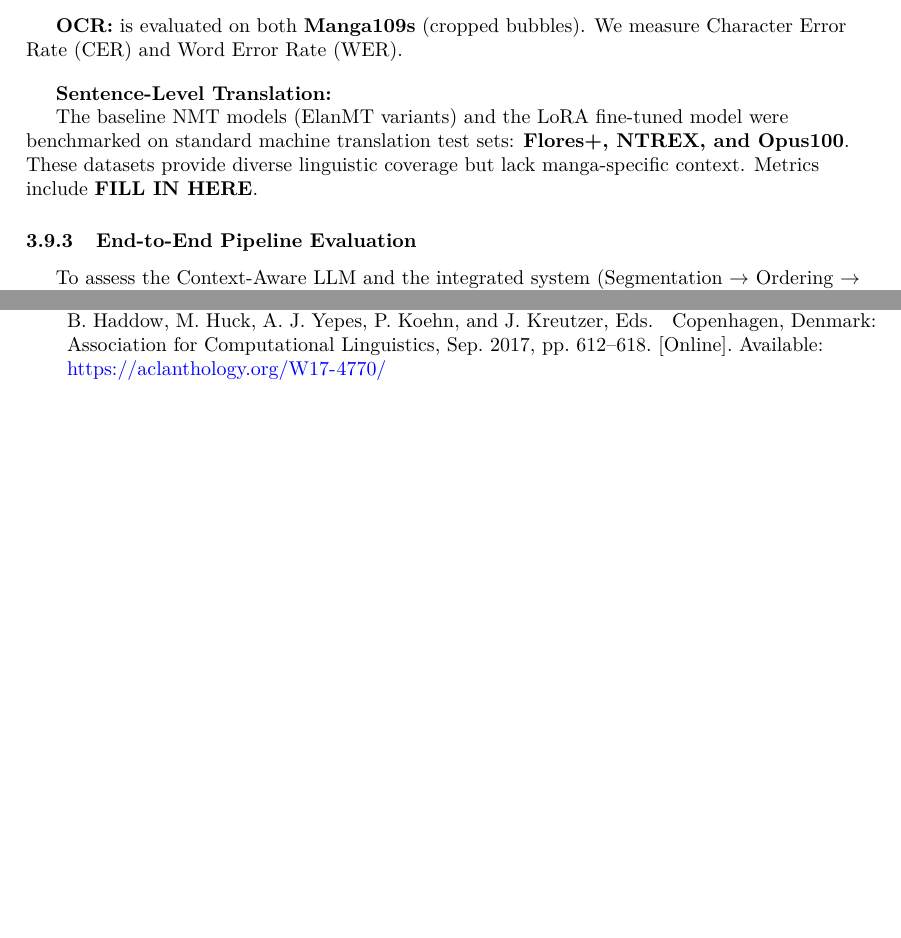
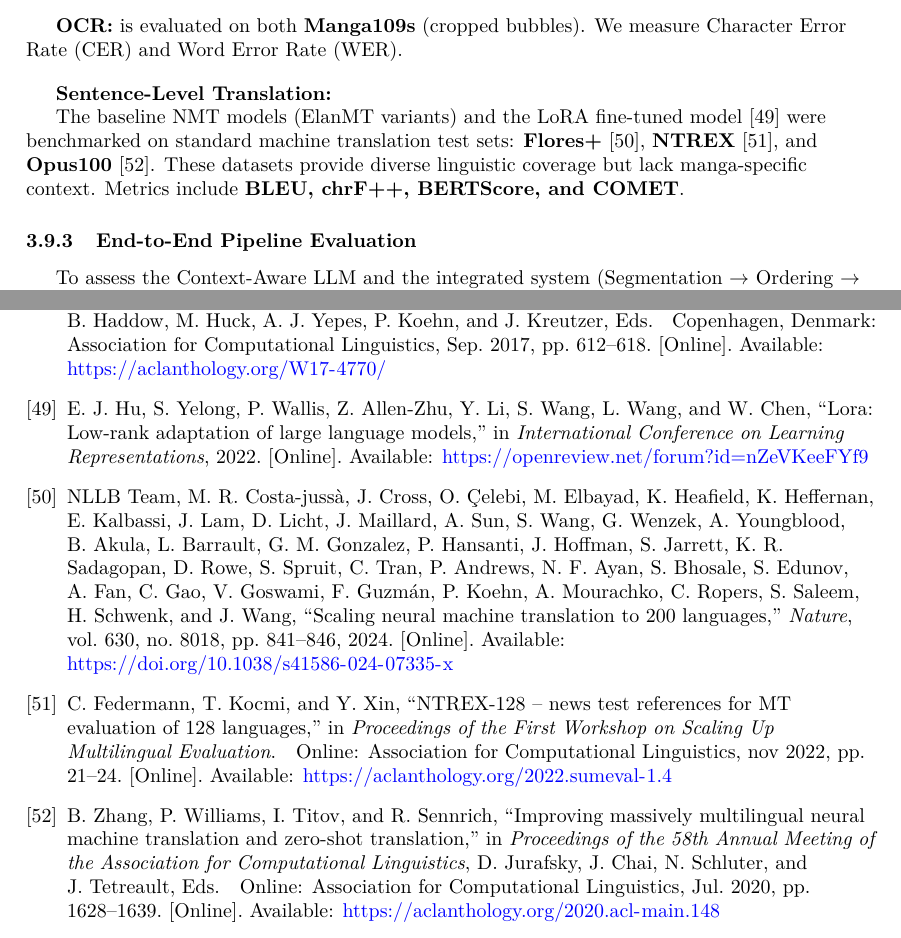
Before and after one commit to hngocngvu/group-project-report, a LaTeX document (main.tex, which reads references.bib, sections/subsections/evaluation-process.tex): two parts of pages 29 and 38 of 39, joined at a grey line, cut so that both start at the same text, the shorter picture padded with empty space. Compiled offline with pdfLaTeX.

Commit message:
Add references for recent NMT evaluation datasets and update evaluation metrics

```diff
--- a/references.bib
+++ b/references.bib
@@ -541,3 +541,6 @@
     doi = "10.18653/v1/D19-5204",
     pages = "54--61"
 }
+
+@inproceedings{zhang-etal-2020-improving,
+    title = "Improving Massively Multilingual Neural Machine Translation and Zero-Shot Translation",
@@ -543,0 +550 @@
+      Sennrich, Rico",
@@ -543,0 +554,7 @@
+      Tetreault, Joel",
+    booktitle = "Proceedings of the 58th Annual Meeting of the Association for Computational Linguistics",
+    month = jul,
+    year = "2020",
+    address = "Online",
+    publisher = "Association for Computational Linguistics",
+    url = "https://aclanthology.org/2020.acl-main.148",
@@ -543,0 +567,5 @@
+    title="Scaling neural machine translation to 200 languages",
+    journal="Nature",
+    year="2024",
+    volume="630",
+    number="8018",
@@ -543,0 +575,22 @@
+    url="https://doi.org/10.1038/s41586-024-07335-x"
+}
+
+@inproceedings{federmann-etal-2022-ntrex,
+    title = "{NTREX}-128 {--} News Test References for {MT} Evaluation of 128 Languages",
+    author = "Federmann, Christian and Kocmi, Tom and Xin, Ying",
+    booktitle = "Proceedings of the First Workshop on Scaling Up Multilingual Evaluation",
+    month = "nov",
+    year = "2022",
+    address = "Online",
+    publisher = "Association for Computational Linguistics",
+    url = "https://aclanthology.org/2022.sumeval-1.4",
+    pages = "21--24"
+}
+
+@inproceedings{hu2022lora,
+  title={LoRA: Low-Rank Adaptation of Large Language Models},
+  author={Hu, Edward J and Yelong, Shen and Wallis, Phillip and Allen-Zhu, Zeyuan and Li, Yuanzhi and Wang, Shean and Wang, Lu and Chen, Weizhu},
+  booktitle={International Conference on Learning Representations},
+  year={2022},
+  url={https://openreview.net/forum?id=nZeVKeeFYf9}
+}
--- a/sections/subsections/evaluation-process.tex
+++ b/sections/subsections/evaluation-process.tex
@@ -19,7 +19,7 @@ This structure necessitates the \textbf{Many-to-One} mapping strategy used in ou
 \vspace{1em}
 \textbf{Sentence-Level Translation:}
 
-The baseline NMT models (ElanMT variants) and the LoRA fine-tuned model were benchmarked on standard machine translation test sets: \textbf{Flores+, NTREX, and Opus100}. These datasets provide diverse linguistic coverage but lack manga-specific context. Metrics include \textbf{FILL IN HERE}.
+The baseline NMT models (ElanMT variants) and the LoRA fine-tuned model \cite{hu2022lora} were benchmarked on standard machine translation test sets: \textbf{Flores+} \cite{nllb-24}, \textbf{NTREX} \cite{federmann-etal-2022-ntrex}, and \textbf{Opus100} \cite{zhang-etal-2020-improving}. These datasets provide diverse linguistic coverage but lack manga-specific context. Metrics include \textbf{BLEU, chrF++, BERTScore, and COMET}.
 
 \subsubsection{End-to-End Pipeline Evaluation}
 
```
Also changed, not shown: references.bib (15 more changed lines).
